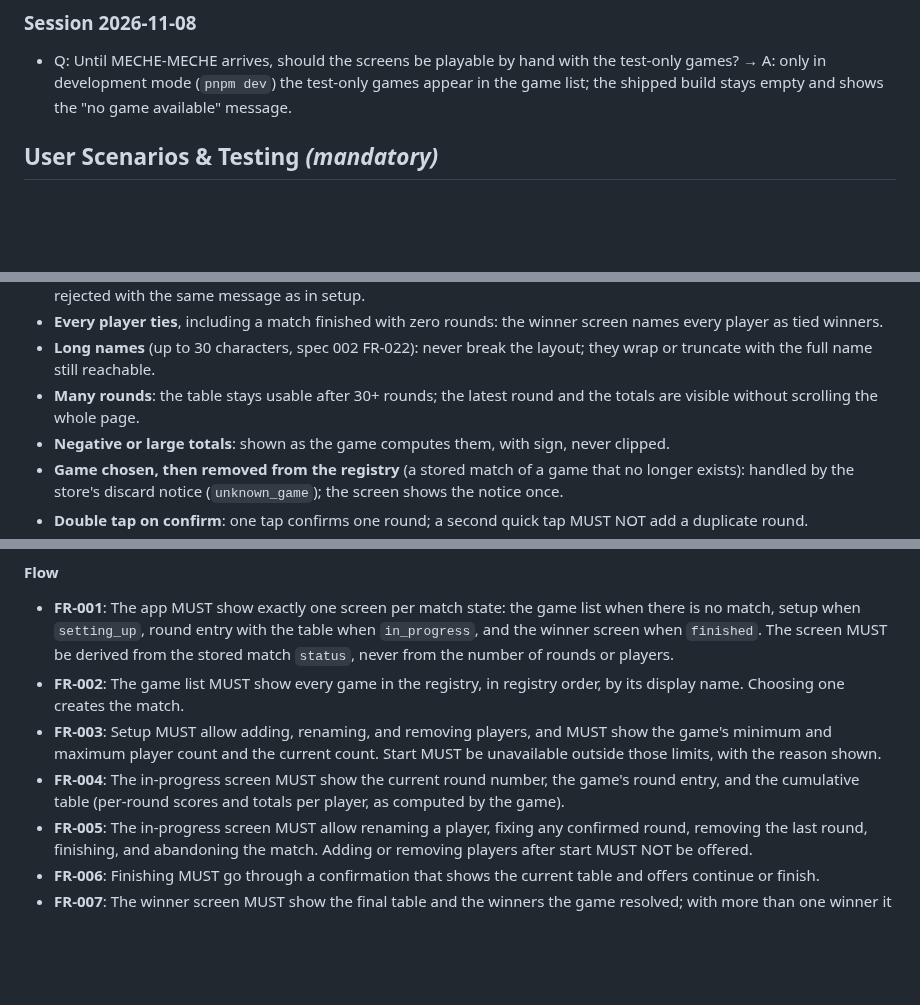
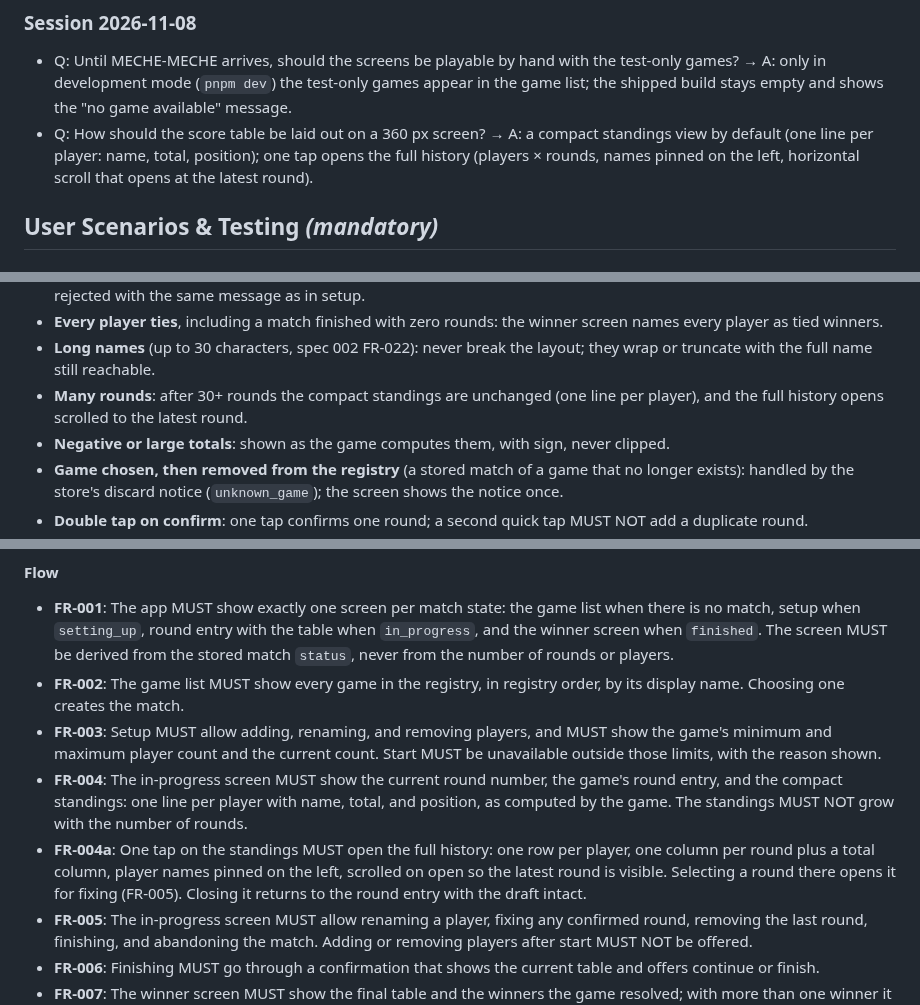
Before and after one commit to marcelojjunior/facillit-games, a Markdown page: specs/003-shell-screens/spec.md, 3 parts joined by grey strips. Drawn GitHub-style; blank space fills up the shorter version.

Commit message:
docs(specs): clarify compact standings and full history for 003-shell-screens

```diff
--- a/specs/003-shell-screens/spec.md
+++ b/specs/003-shell-screens/spec.md
@@ -33,6 +33,10 @@ reasons) are used here as given: see
   test-only games? → A: only in development mode (`pnpm dev`) the test-only
   games appear in the game list; the shipped build stays empty and shows the
   "no game available" message.
+- Q: How should the score table be laid out on a 360 px screen? → A: a compact
+  standings view by default (one line per player: name, total, position); one
+  tap opens the full history (players × rounds, names pinned on the left,
+  horizontal scroll that opens at the latest round).
 
 ## User Scenarios & Testing *(mandatory)*
 
@@ -238,8 +242,8 @@ finds no game name or id comparison in the shell.
   winner screen names every player as tied winners.
 - **Long names** (up to 30 characters, spec 002 FR-022): never break the layout;
   they wrap or truncate with the full name still reachable.
-- **Many rounds**: the table stays usable after 30+ rounds; the latest round
-  and the totals are visible without scrolling the whole page.
+- **Many rounds**: after 30+ rounds the compact standings are unchanged (one
+  line per player), and the full history opens scrolled to the latest round.
 - **Negative or large totals**: shown as the game computes them, with sign,
   never clipped.
 - **Game chosen, then removed from the registry** (a stored match of a game
@@ -267,8 +271,14 @@ finds no game name or id comparison in the shell.
   show the game's minimum and maximum player count and the current count.
   Start MUST be unavailable outside those limits, with the reason shown.
 - **FR-004**: The in-progress screen MUST show the current round number, the
-  game's round entry, and the cumulative table (per-round scores and totals
-  per player, as computed by the game).
+  game's round entry, and the compact standings: one line per player with
+  name, total, and position, as computed by the game. The standings MUST NOT
+  grow with the number of rounds.
+- **FR-004a**: One tap on the standings MUST open the full history: one row
+  per player, one column per round plus a total column, player names pinned
+  on the left, scrolled on open so the latest round is visible. Selecting a
+  round there opens it for fixing (FR-005). Closing it returns to the round
+  entry with the draft intact.
 - **FR-005**: The in-progress screen MUST allow renaming a player, fixing any
   confirmed round, removing the last round, finishing, and abandoning the
   match. Adding or removing players after start MUST NOT be offered.
```
Also changed, not shown: other parts of specs/003-shell-screens/spec.md (+7 -6 lines).
